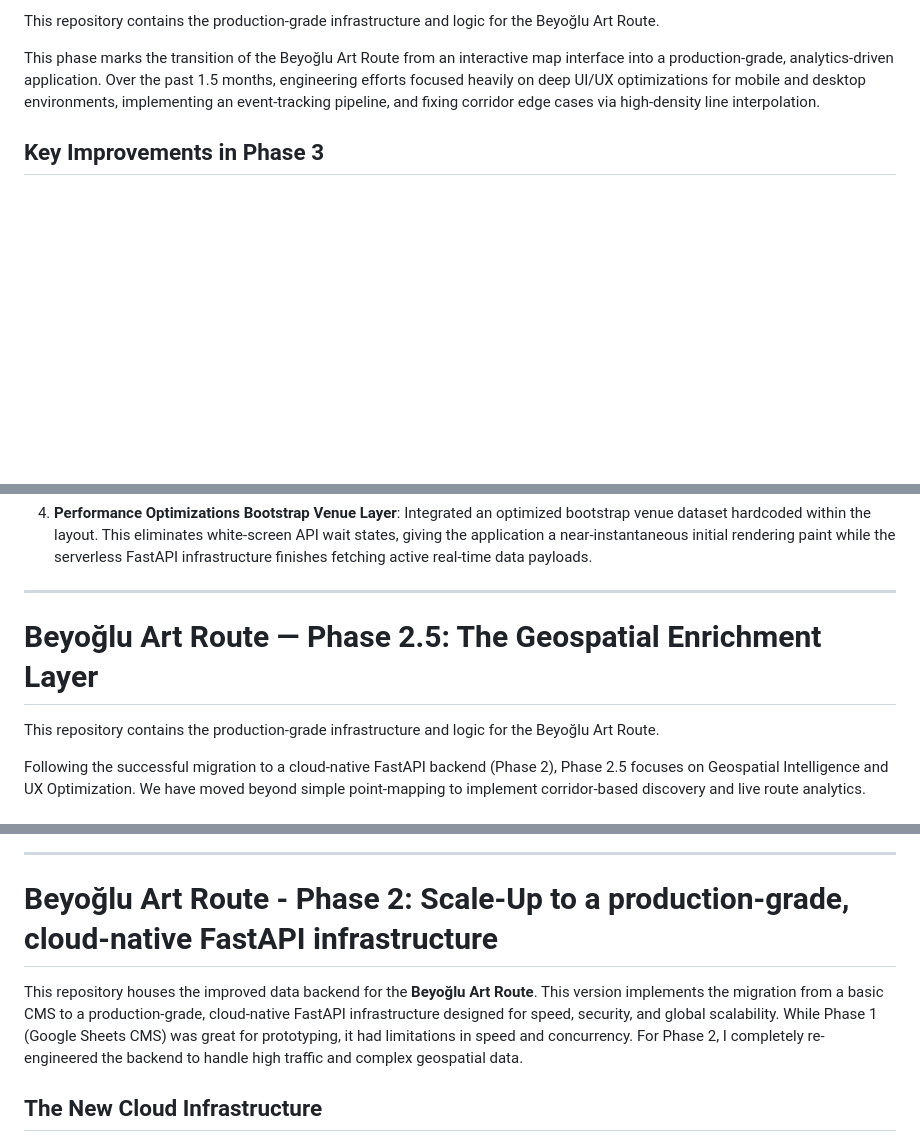
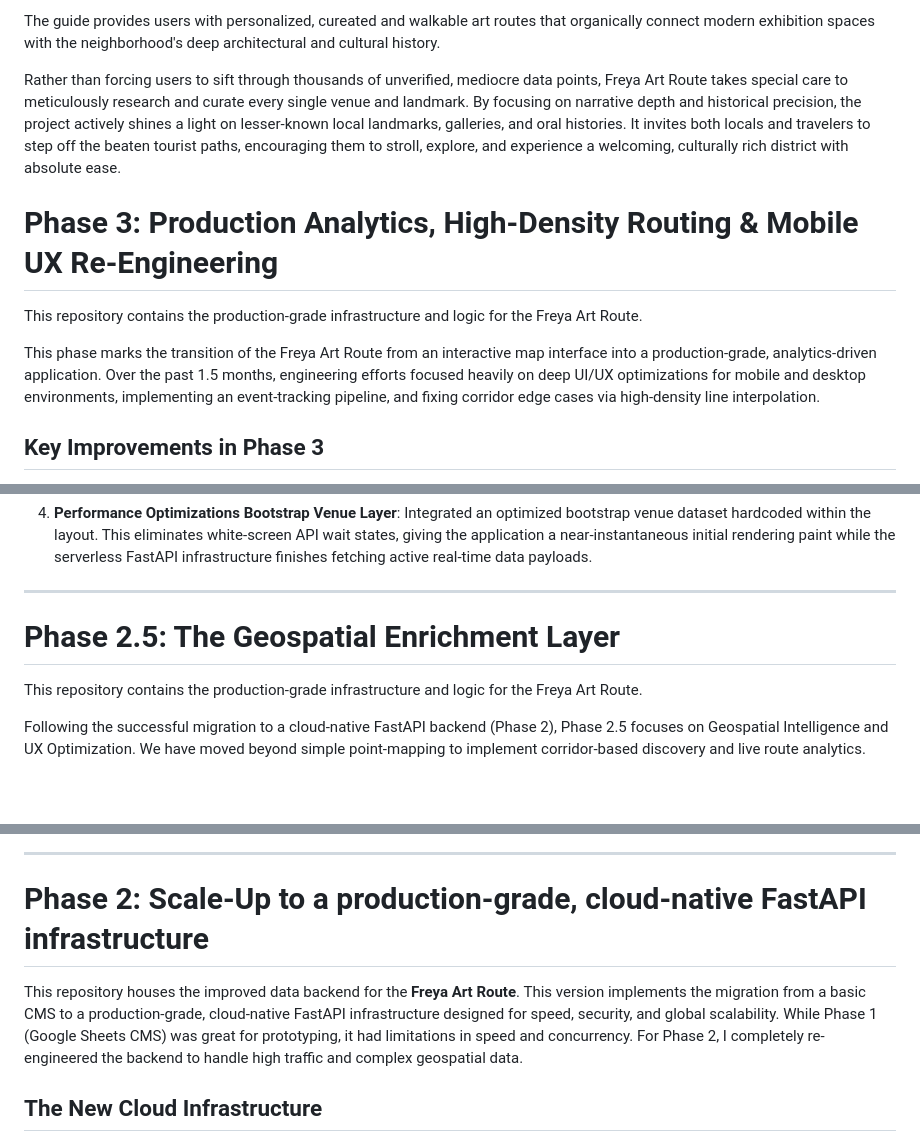
Before and after one commit to VinzenzHormann/freya-art-route, a Markdown page: README.md, 3 parts joined by grey strips. Drawn GitHub-style; blank space fills up the shorter version.

Commit message:
Rename project to Freya Art Route and update README
Updated project name from 'Beyoğlu Art Route' to 'Freya Art Route' throughout the README. Enhanced descriptions and clarified project phases.

```diff
--- a/README.md
+++ b/README.md
@@ -2,7 +3,13 @@
 
-This repository contains the production-grade infrastructure and logic for the Beyoğlu Art Route.
+The guide provides users with personalized, cureated and walkable art routes that organically connect modern exhibition spaces with the neighborhood's deep architectural and cultural history.
 
-This phase marks the transition of the Beyoğlu Art Route from an interactive map interface into a production-grade, analytics-driven application. Over the past 1.5 months, engineering efforts focused heavily on deep UI/UX optimizations for mobile and desktop environments, implementing an event-tracking pipeline, and fixing corridor edge cases via high-density line interpolation.
+Rather than forcing users to sift through thousands of unverified, mediocre data points, Freya Art Route takes special care to meticulously research and curate every single venue and landmark. By focusing on narrative depth and historical precision, the project actively shines a light on lesser-known local landmarks, galleries, and oral histories. It invites both locals and travelers to step off the beaten tourist paths, encouraging them to stroll, explore, and experience a welcoming, culturally rich district with absolute ease.
+
+# Phase 3: Production Analytics, High-Density Routing & Mobile UX Re-Engineering
+
+This repository contains the production-grade infrastructure and logic for the Freya Art Route.
+
+This phase marks the transition of the Freya Art Route from an interactive map interface into a production-grade, analytics-driven application. Over the past 1.5 months, engineering efforts focused heavily on deep UI/UX optimizations for mobile and desktop environments, implementing an event-tracking pipeline, and fixing corridor edge cases via high-density line interpolation.
 
 ## Key Improvements in Phase 3
 1. **Advanced Analytics & Event-Tracking Pipeline**
@@ -35,10 +42,9 @@ The map interactions and selection states were overhauled to provide native-feel
 
 ---
 
+# Phase 2.5: The Geospatial Enrichment Layer
 
-# Beyoğlu Art Route — Phase 2.5: The Geospatial Enrichment Layer
-
-This repository contains the production-grade infrastructure and logic for the Beyoğlu Art Route.
+This repository contains the production-grade infrastructure and logic for the Freya Art Route.
 
 Following the successful migration to a cloud-native FastAPI backend (Phase 2), Phase 2.5 focuses on Geospatial Intelligence and UX Optimization. We have moved beyond simple point-mapping to implement corridor-based discovery and live route analytics.
 
@@ -92,9 +98,9 @@ The schema now leverages a flexible meta field to support future expansion witho
 
 ---
 
-# Beyoğlu Art Route - Phase 2: Scale-Up to a production-grade, cloud-native FastAPI infrastructure
+# Phase 2: Scale-Up to a production-grade, cloud-native FastAPI infrastructure
 
-This repository houses the improved data backend for the **Beyoğlu Art Route**. This version implements the migration from a basic CMS to a production-grade, cloud-native FastAPI infrastructure designed for speed, security, and global scalability. While Phase 1 (Google Sheets CMS) was great for prototyping, it had limitations in speed and concurrency. For Phase 2, I completely re-engineered the backend to handle high traffic and complex geospatial data.
+This repository houses the improved data backend for the **Freya Art Route**. This version implements the migration from a basic CMS to a production-grade, cloud-native FastAPI infrastructure designed for speed, security, and global scalability. While Phase 1 (Google Sheets CMS) was great for prototyping, it had limitations in speed and concurrency. For Phase 2, I completely re-engineered the backend to handle high traffic and complex geospatial data.
 
 ## The New Cloud Infrastructure
 
```
Also changed, not shown: other parts of README.md (+4 -3 lines).
